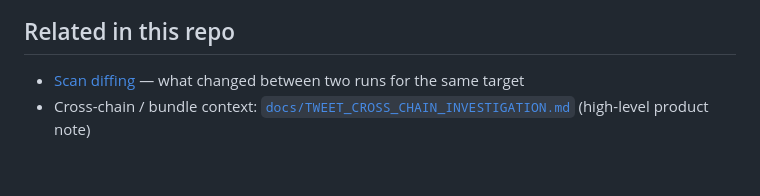
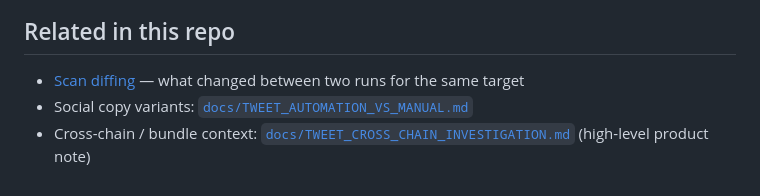
Before and after one commit to fennq/diverg, a Markdown page: docs/posts/automation-vs-manual-investigation.md, the part around the change. Rendered like a GitHub page.

Commit message:
docs: TWEET_AUTOMATION_VS_MANUAL + link from automation article
Made-with: Cursor

```diff
--- a/docs/posts/automation-vs-manual-investigation.md
+++ b/docs/posts/automation-vs-manual-investigation.md
@@ -101,4 +101,5 @@ Authorized testing and professional use only. Verify everything that matters on-
 ## Related in this repo
 
 - [Scan diffing](scan-diffing.md) — what changed between two runs for the same target
+- Social copy variants: [`docs/TWEET_AUTOMATION_VS_MANUAL.md`](../TWEET_AUTOMATION_VS_MANUAL.md)
 - Cross-chain / bundle context: [`docs/TWEET_CROSS_CHAIN_INVESTIGATION.md`](../TWEET_CROSS_CHAIN_INVESTIGATION.md) (high-level product note)
```
Also changed, not shown: docs/TWEET_AUTOMATION_VS_MANUAL.md (added, +39 -0 lines).
